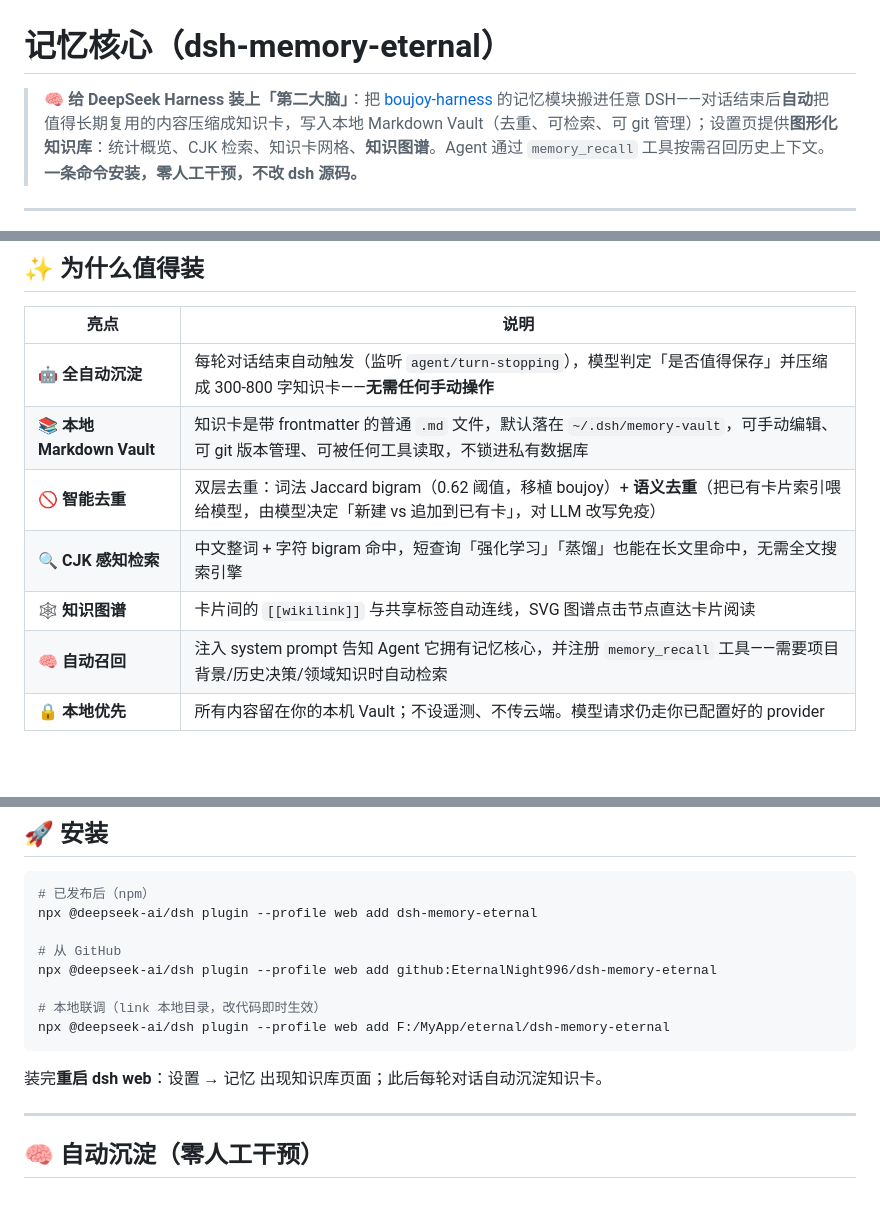
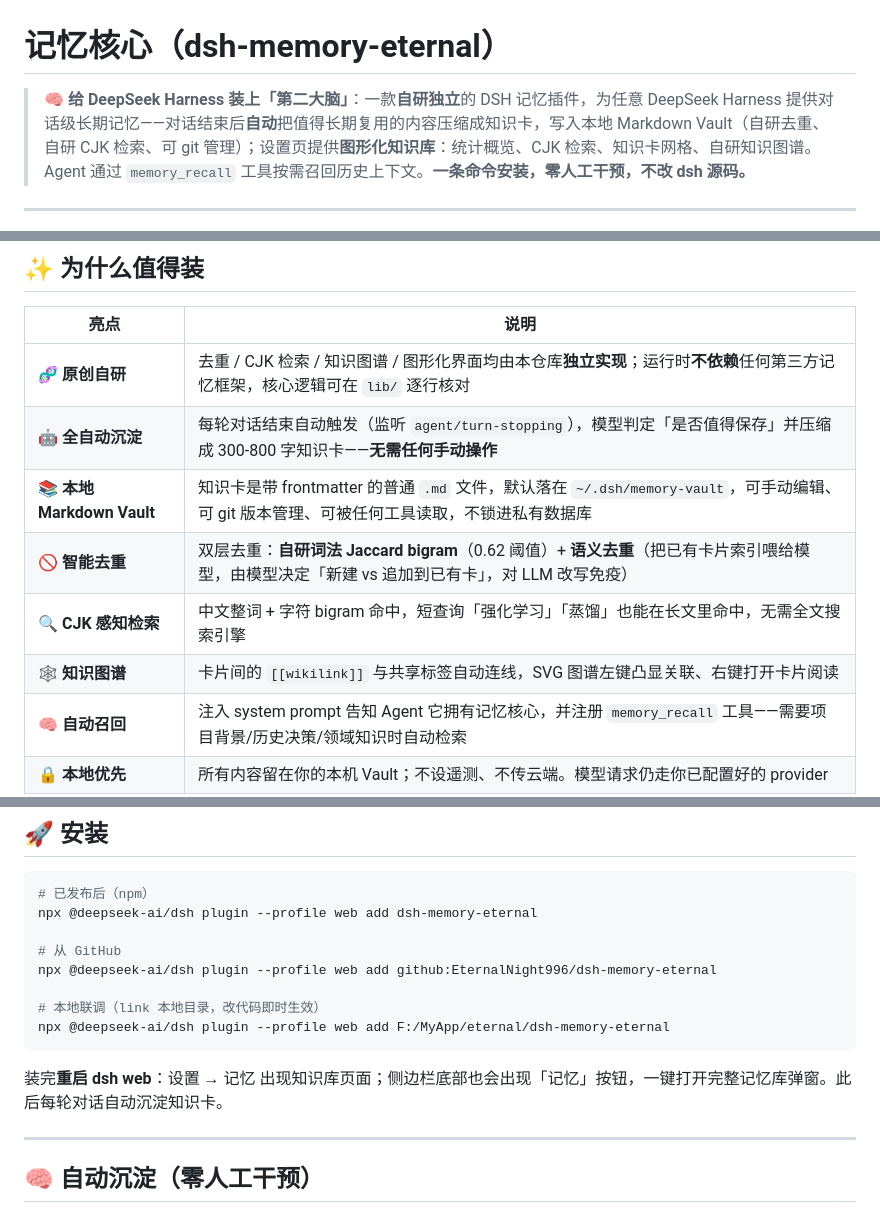
Before and after one commit to EternalNight996/dsh-memory-eternal, a Markdown page: README.md, 3 parts joined by grey strips. Drawn GitHub-style; blank space fills up the shorter version.

````diff
--- a/README.md
+++ b/README.md
@@ -1,6 +1,6 @@
 # 记忆核心（dsh-memory-eternal）
 
-> 🧠 **给 DeepSeek Harness 装上「第二大脑」**：把 [boujoy-harness](https://github.com/asen-goat-mine/boujoy-harness) 的记忆模块搬进任意 DSH——对话结束后**自动**把值得长期复用的内容压缩成知识卡，写入本地 Markdown Vault（去重、可检索、可 git 管理）；设置页提供**图形化知识库**：统计概览、CJK 检索、知识卡网格、**知识图谱**。Agent 通过 `memory_recall` 工具按需召回历史上下文。**一条命令安装，零人工干预，不改 dsh 源码。**
+> 🧠 **给 DeepSeek Harness 装上「第二大脑」**：一款**自研独立**的 DSH 记忆插件，为任意 DeepSeek Harness 提供对话级长期记忆——对话结束后**自动**把值得长期复用的内容压缩成知识卡，写入本地 Markdown Vault（自研去重、自研 CJK 检索、可 git 管理）；设置页提供**图形化知识库**：统计概览、CJK 检索、知识卡网格、自研知识图谱。Agent 通过 `memory_recall` 工具按需召回历史上下文。**一条命令安装，零人工干预，不改 dsh 源码。**
 
 ---
 
@@ -16,11 +34,12 @@
 
 | 亮点 | 说明 |
 | --- | --- |
+| 🧬 **原创自研** | 去重 / CJK 检索 / 知识图谱 / 图形化界面均由本仓库**独立实现**；运行时**不依赖**任何第三方记忆框架，核心逻辑可在 `lib/` 逐行核对 |
 | 🤖 **全自动沉淀** | 每轮对话结束自动触发（监听 `agent/turn-stopping`），模型判定「是否值得保存」并压缩成 300-800 字知识卡——**无需任何手动操作** |
 | 📚 **本地 Markdown Vault** | 知识卡是带 frontmatter 的普通 `.md` 文件，默认落在 `~/.dsh/memory-vault`，可手动编辑、可 git 版本管理、可被任何工具读取，不锁进私有数据库 |
-| 🚫 **智能去重** | 双层去重：词法 Jaccard bigram（0.62 阈值，移植 boujoy）+ **语义去重**（把已有卡片索引喂给模型，由模型决定「新建 vs 追加到已有卡」，对 LLM 改写免疫） |
+| 🚫 **智能去重** | 双层去重：**自研词法 Jaccard bigram**（0.62 阈值）+ **语义去重**（把已有卡片索引喂给模型，由模型决定「新建 vs 追加到已有卡」，对 LLM 改写免疫） |
 | 🔍 **CJK 感知检索** | 中文整词 + 字符 bigram 命中，短查询「强化学习」「蒸馏」也能在长文里命中，无需全文搜索引擎 |
-| 🕸 **知识图谱** | 卡片间的 `[[wikilink]]` 与共享标签自动连线，SVG 图谱点击节点直达卡片阅读 |
+| 🕸 **知识图谱** | 卡片间的 `[[wikilink]]` 与共享标签自动连线，SVG 图谱左键凸显关联、右键打开卡片阅读 |
 | 🧠 **自动召回** | 注入 system prompt 告知 Agent 它拥有记忆核心，并注册 `memory_recall` 工具——需要项目背景/历史决策/领域知识时自动检索 |
 | 🔒 **本地优先** | 所有内容留在你的本机 Vault；不设遥测、不传云端。模型请求仍走你已配置好的 provider |
 | ⚙️ **一键安装** | 与 `dsh-ui-three-body` 同款插件机制，`npx @deepseek-ai/dsh plugin add dsh-memory-eternal` 即可 |
@@ -42,7 +61,7 @@ npx @deepseek-ai/dsh plugin --profile web add github:EternalNight996/dsh-memory-
 npx @deepseek-ai/dsh plugin --profile web add F:/MyApp/eternal/dsh-memory-eternal
 ```
 
-装完**重启 dsh web**：设置 → 记忆 出现知识库页面；此后每轮对话自动沉淀知识卡。
+装完**重启 dsh web**：设置 → 记忆 出现知识库页面；侧边栏底部也会出现「记忆」按钮，一键打开完整记忆库弹窗。此后每轮对话自动沉淀知识卡。
 
 ---
 
````
Also changed, not shown: other parts of README.md (+40 -8 lines), PUBLISH.md (+1 -1 lines), docs/ARCHITECTURE.md (+2 -2 lines), assets/screen/memory-popup.png (added), assets/screen/memory-preview.png (deleted), assets/screen/memory-settings.png (added), assets/screen/memory-sidebar.png (added), 12 other files.
